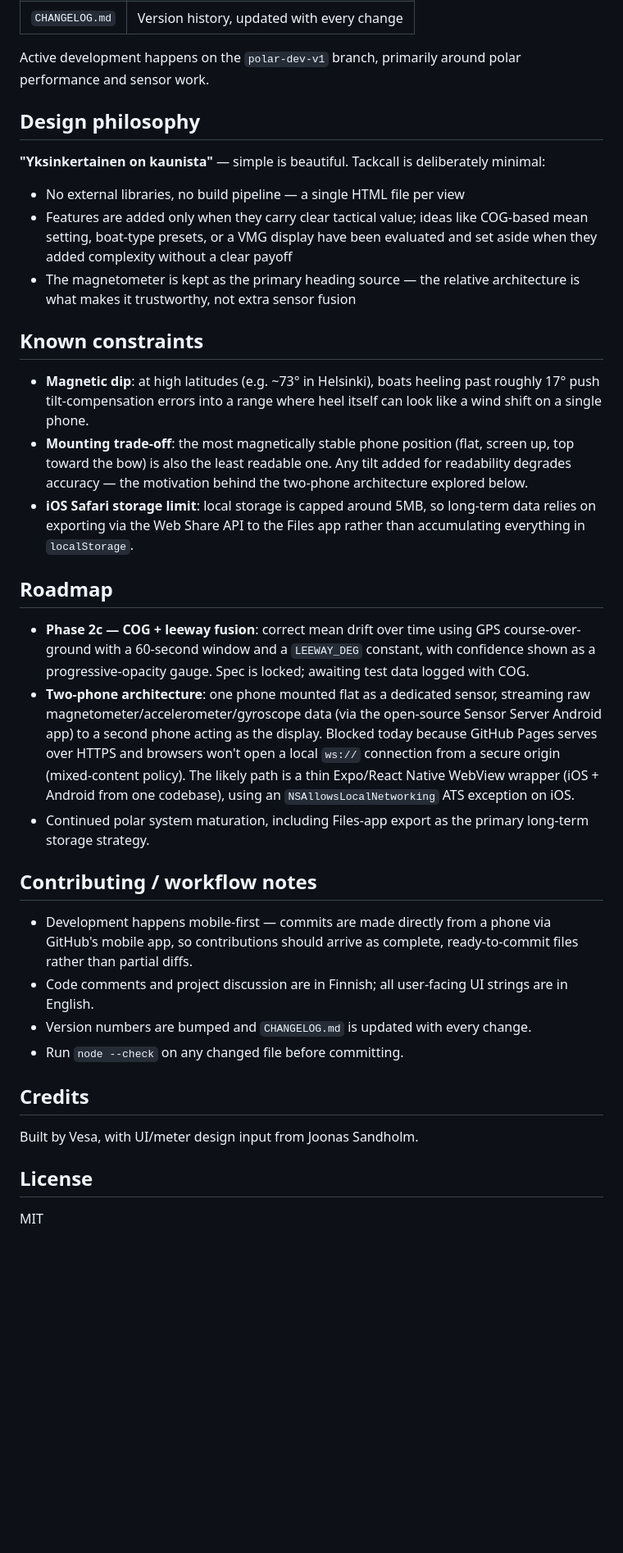
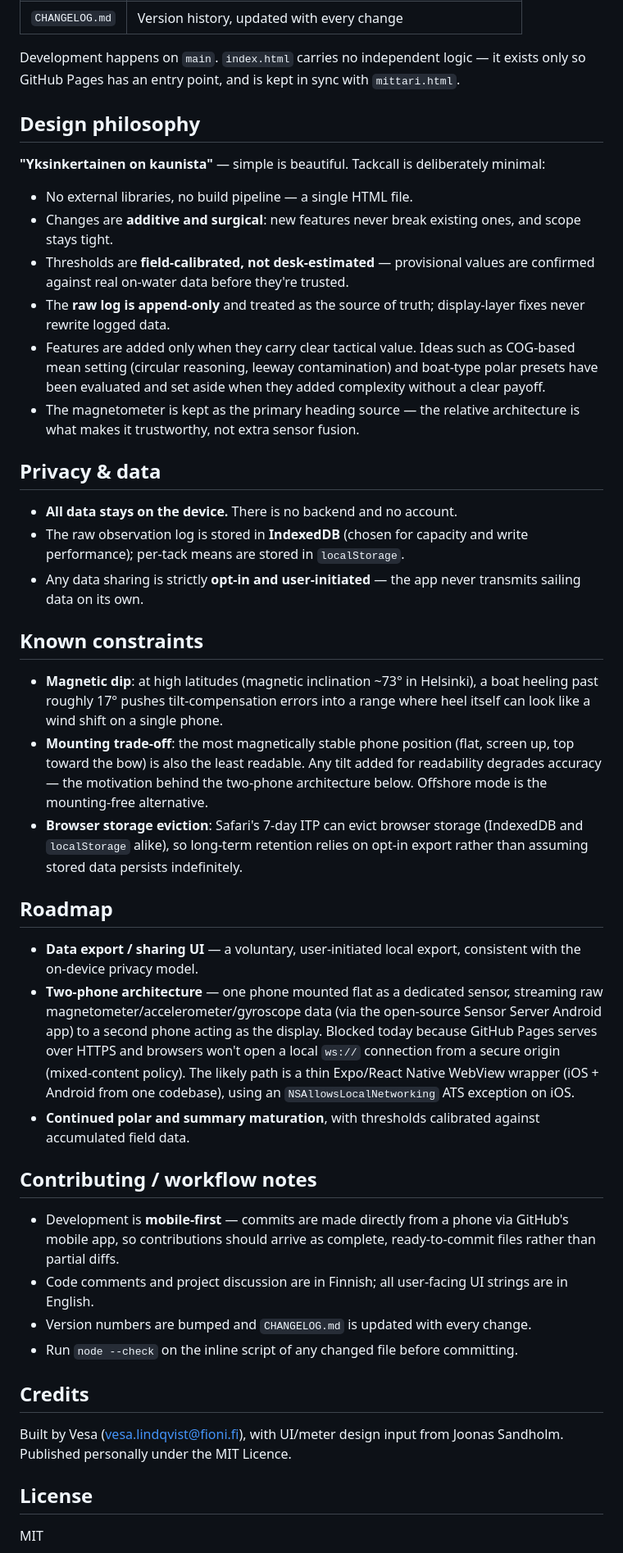
Before and after one commit to vesa-fioni/tackcall, a Markdown page: README.md, the part around one of its changes. Shown at 82% size. GitHub-like rendering; blank space fills up the shorter version.

```diff
--- a/README.md
+++ b/README.md
@@ -34,37 +45,46 @@ The app is designed to help with the classic racing decision: *am I lifted or he
 | `CHANGELOG.md` | Version history, updated with every change |
 
-Active development happens on the `polar-dev-v1` branch, primarily around polar performance and sensor work.
+Development happens on `main`. `index.html` carries no independent logic — it exists only so GitHub Pages has an entry point, and is kept in sync with `mittari.html`.
 
 ## Design philosophy
 
 **"Yksinkertainen on kaunista"** — simple is beautiful. Tackcall is deliberately minimal:
 
-- No external libraries, no build pipeline — a single HTML file per view
-- Features are added only when they carry clear tactical value; ideas like COG-based mean setting, boat-type presets, or a VMG display have been evaluated and set aside when they added complexity without a clear payoff
-- The magnetometer is kept as the primary heading source — the relative architecture is what makes it trustworthy, not extra sensor fusion
+- No external libraries, no build pipeline — a single HTML file.
+- Changes are **additive and surgical**: new features never break existing ones, and scope stays tight.
+- Thresholds are **field-calibrated, not desk-estimated** — provisional values are confirmed against real on-water data before they're trusted.
+- The **raw log is append-only** and treated as the source of truth; display-layer fixes never rewrite logged data.
+- Features are added only when they carry clear tactical value. Ideas such as COG-based mean setting (circular reasoning, leeway contamination) and boat-type polar presets have been evaluated and set aside when they added complexity without a clear payoff.
+- The magnetometer is kept as the primary heading source — the relative architecture is what makes it trustworthy, not extra sensor fusion.
+
+## Privacy & data
+
+- **All data stays on the device.** There is no backend and no account.
+- The raw observation log is stored in **IndexedDB** (chosen for capacity and write performance); per-tack means are stored in `localStorage`.
+- Any data sharing is strictly **opt-in and user-initiated** — the app never transmits sailing data on its own.
 
 ## Known constraints
 
-- **Magnetic dip**: at high latitudes (e.g. ~73° in Helsinki), boats heeling past roughly 17° push tilt-compensation errors into a range where heel itself can look like a wind shift on a single phone.
-- **Mounting trade-off**: the most magnetically stable phone position (flat, screen up, top toward the bow) is also the least readable one. Any tilt added for readability degrades accuracy — the motivation behind the two-phone architecture explored below.
-- **iOS Safari storage limit**: local storage is capped around 5MB, so long-term data relies on exporting via the Web Share API to the Files app rather than accumulating everything in `localStorage`.
+- **Magnetic dip**: at high latitudes (magnetic inclination ~73° in Helsinki), a boat heeling past roughly 17° pushes tilt-compensation errors into a range where heel itself can look like a wind shift on a single phone.
+- **Mounting trade-off**: the most magnetically stable phone position (flat, screen up, top toward the bow) is also the least readable. Any tilt added for readability degrades accuracy — the motivation behind the two-phone architecture below. Offshore mode is the mounting-free alternative.
+- **Browser storage eviction**: Safari's 7-day ITP can evict browser storage (IndexedDB and `localStorage` alike), so long-term retention relies on opt-in export rather than assuming stored data persists indefinitely.
 
 ## Roadmap
 
-- **Phase 2c — COG + leeway fusion**: correct mean drift over time using GPS course-over-ground with a 60-second window and a `LEEWAY_DEG` constant, with confidence shown as a progressive-opacity gauge. Spec is locked; awaiting test data logged with COG.
-- **Two-phone architecture**: one phone mounted flat as a dedicated sensor, streaming raw magnetometer/accelerometer/gyroscope data (via the open-source Sensor Server Android app) to a second phone acting as the display. Blocked today because GitHub Pages serves over HTTPS and browsers won't open a local `ws://` connection from a secure origin (mixed-content policy). The likely path is a thin Expo/React Native WebView wrapper (iOS + Android from one codebase), using an `NSAllowsLocalNetworking` ATS exception on iOS.
-- Continued polar system maturation, including Files-app export as the primary long-term storage strategy.
+- **Data export / sharing UI** — a voluntary, user-initiated local export, consistent with the on-device privacy model.
+- **Two-phone architecture** — one phone mounted flat as a dedicated sensor, streaming raw magnetometer/accelerometer/gyroscope data (via the open-source Sensor Server Android app) to a second phone acting as the display. Blocked today because GitHub Pages serves over HTTPS and browsers won't open a local `ws://` connection from a secure origin (mixed-content policy). The likely path is a thin Expo/React Native WebView wrapper (iOS + Android from one codebase), using an `NSAllowsLocalNetworking` ATS exception on iOS.
+- **Continued polar and summary maturation**, with thresholds calibrated against accumulated field data.
 
 ## Contributing / workflow notes
 
-- Development happens mobile-first — commits are made directly from a phone via GitHub's mobile app, so contributions should arrive as complete, ready-to-commit files rather than partial diffs.
+- Development is **mobile-first** — commits are made directly from a phone via GitHub's mobile app, so contributions should arrive as complete, ready-to-commit files rather than partial diffs.
 - Code comments and project discussion are in Finnish; all user-facing UI strings are in English.
 - Version numbers are bumped and `CHANGELOG.md` is updated with every change.
-- Run `node --check` on any changed file before committing.
+- Run `node --check` on the inline script of any changed file before committing.
 
 ## Credits
 
-Built by Vesa, with UI/meter design input from Joonas Sandholm.
+Built by Vesa ([vesa.lindqvist@fioni.fi](mailto:vesa.lindqvist@fioni.fi)), with UI/meter design input from Joonas Sandholm. Published personally under the MIT Licence.
 
 ## License
 
```
Also changed, not shown: other parts of README.md (+22 -11 lines).
